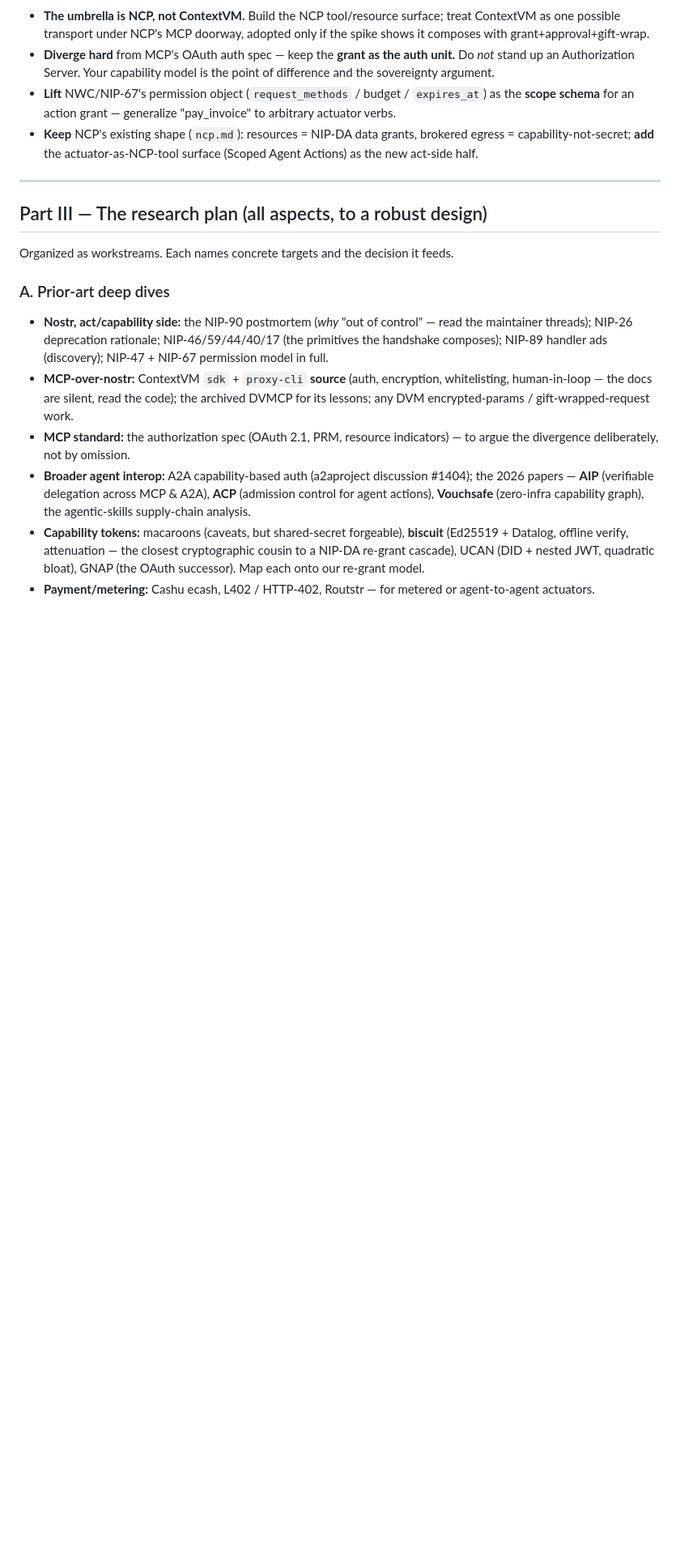
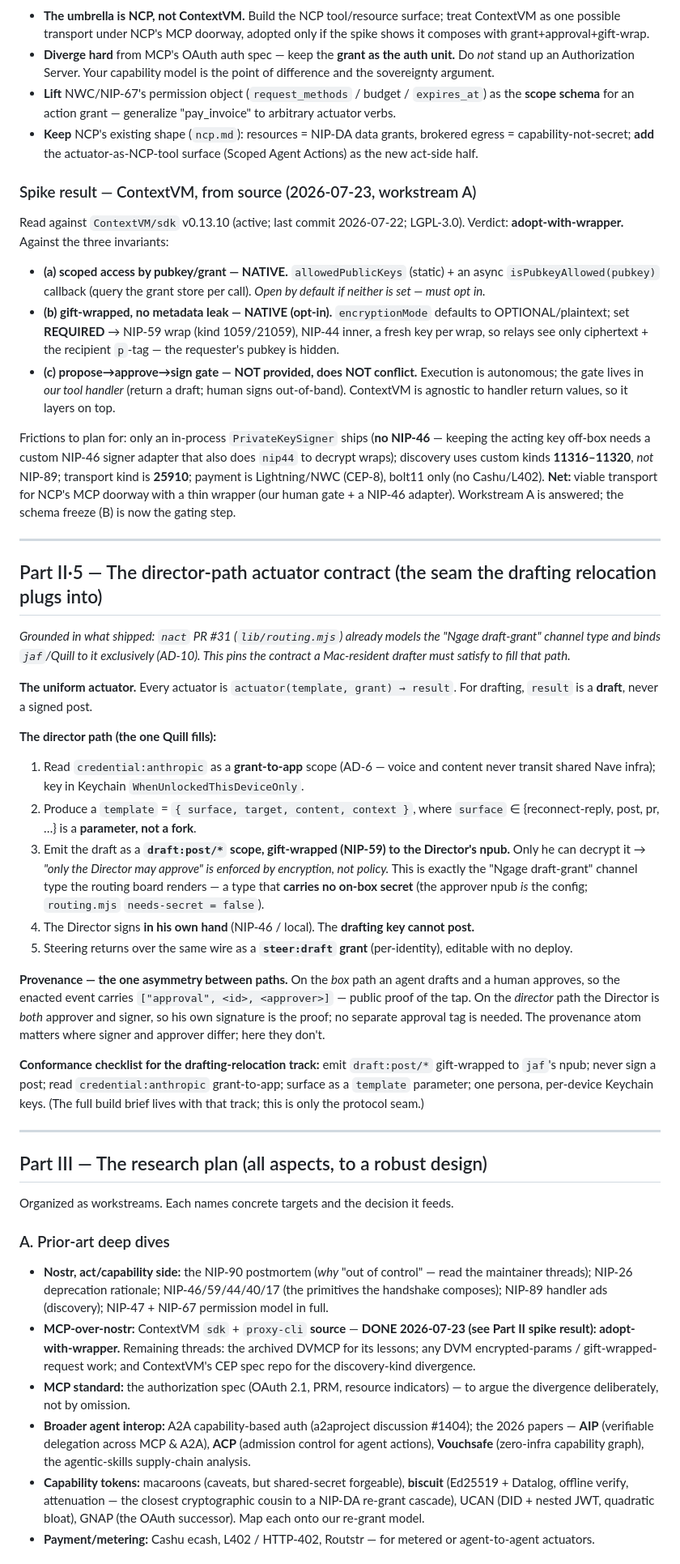
Before and after one commit to JAFairweather/nave.pub, a Markdown page: docs/scoped-agent-actions.md, the part around one of its changes. Shown at 81% size. Rendered like a GitHub page; blank space fills up the shorter version.

Commit message:
docs: fold the ContextVM spike result + pin the director-path actuator contract
Two additions the drafting-relocation track needs to build against a settled spec:

- Workstream A resolved. Read ContextVM/sdk v0.13.10 from source: adopt-with-
  wrapper — scoped access (allowedPublicKeys / isPubkeyAllowed) and gift-wrap
  (encryptionMode: REQUIRED → NIP-59) are native; the propose→approve→sign gate
  is our tool-handler logic and layers cleanly; deltas are a NIP-46 signer
  adapter (only PrivateKeySigner ships) and custom discovery kinds (11316-11320,
  not NIP-89). Schema freeze (workstream B) is now the gating step.

- The director-path actuator contract (Part II.5), grounded in what shipped in
  nact PR #31 (lib/routing.mjs "Ngage draft-grant" channel type): actuator(
  template, grant) -> draft; emit a draft:post/* scope gift-wrapped to the
  Director's npub (approval-by-encryption; no on-box secret); he signs in his own
  hand; the drafting key cannot post. Notes the box-vs-director provenance
  asymmetry and a conformance checklist for the relocation track.

Refs #55 #56

Co-Authored-By: Claude <noreply@anthropic.com>

```diff
--- a/docs/scoped-agent-actions.md
+++ b/docs/scoped-agent-actions.md
@@ -241,6 +241,67 @@ settle**. That is what "the research decides" resolves to.
   brokered egress = capability-not-secret; **add** the actuator-as-NCP-tool
   surface (Scoped Agent Actions) as the new act-side half.
 
+### Spike result — ContextVM, from source (2026-07-23, workstream A)
+
+Read against `ContextVM/sdk` v0.13.10 (active; last commit 2026-07-22; LGPL-3.0).
+Verdict: **adopt-with-wrapper.** Against the three invariants:
+
+- **(a) scoped access by pubkey/grant — NATIVE.** `allowedPublicKeys` (static) +
+  an async `isPubkeyAllowed(pubkey)` callback (query the grant store per call).
+  *Open by default if neither is set — must opt in.*
+- **(b) gift-wrapped, no metadata leak — NATIVE (opt-in).** `encryptionMode`
+  defaults to OPTIONAL/plaintext; set **REQUIRED** → NIP-59 wrap (kind 1059/21059),
+  NIP-44 inner, a fresh key per wrap, so relays see only ciphertext + the recipient
+  `p`-tag — the requester's pubkey is hidden.
+- **(c) propose→approve→sign gate — NOT provided, does NOT conflict.** Execution is
+  autonomous; the gate lives in *our tool handler* (return a draft; human signs
+  out-of-band). ContextVM is agnostic to handler return values, so it layers on top.
+
+Frictions to plan for: only an in-process `PrivateKeySigner` ships (**no NIP-46** —
+keeping the acting key off-box needs a custom NIP-46 signer adapter that also does
+`nip44` to decrypt wraps); discovery uses custom kinds **11316–11320**, *not*
+NIP-89; transport kind is **25910**; payment is Lightning/NWC (CEP-8), bolt11 only
+(no Cashu/L402). **Net:** viable transport for NCP's MCP doorway with a thin wrapper
+(our human gate + a NIP-46 adapter). Workstream A is answered; the schema freeze
+(B) is now the gating step.
+
+---
+
+## Part II·5 — The director-path actuator contract (the seam the drafting relocation plugs into)
+
+*Grounded in what shipped: `nact` PR #31 (`lib/routing.mjs`) already models the
+"Ngage draft-grant" channel type and binds `jaf`/Quill to it exclusively (AD-10).
+This pins the contract a Mac-resident drafter must satisfy to fill that path.*
+
+**The uniform actuator.** Every actuator is `actuator(template, grant) → result`.
+For drafting, `result` is a **draft**, never a signed post.
+
+**The director path (the one Quill fills):**
+1. Read `credential:anthropic` as a **grant-to-app** scope (AD-6 — voice and content
+   never transit shared Nave infra); key in Keychain `WhenUnlockedThisDeviceOnly`.
+2. Produce a `template` = `{ surface, target, content, context }`, where `surface` ∈
+   {reconnect-reply, post, pr, …} is a **parameter, not a fork**.
+3. Emit the draft as a **`draft:post/*` scope, gift-wrapped (NIP-59) to the
+   Director's npub.** Only he can decrypt it → *"only the Director may approve" is
+   enforced by encryption, not policy.* This is exactly the "Ngage draft-grant"
+   channel type the routing board renders — a type that **carries no on-box secret**
+   (the approver npub *is* the config; `routing.mjs` `needs-secret = false`).
+4. The Director signs **in his own hand** (NIP-46 / local). The **drafting key
+   cannot post.**
+5. Steering returns over the same wire as a **`steer:draft` grant** (per-identity),
+   editable with no deploy.
+
+**Provenance — the one asymmetry between paths.** On the *box* path an agent drafts
+and a human approves, so the enacted event carries `["approval", <id>, <approver>]`
+— public proof of the tap. On the *director* path the Director is *both* approver
+and signer, so his own signature is the proof; no separate approval tag is needed.
+The provenance atom matters where signer and approver differ; here they don't.
+
+**Conformance checklist for the drafting-relocation track:** emit `draft:post/*`
+gift-wrapped to `jaf`'s npub; never sign a post; read `credential:anthropic`
+grant-to-app; surface as a `template` parameter; one persona, per-device Keychain
+keys. (The full build brief lives with that track; this is only the protocol seam.)
+
 ---
 
 ## Part III — The research plan (all aspects, to a robust design)
@@ -252,9 +313,10 @@ Organized as workstreams. Each names concrete targets and the decision it feeds.
   read the maintainer threads); NIP-26 deprecation rationale; NIP-46/59/44/40/17
   (the primitives the handshake composes); NIP-89 handler ads (discovery);
   NIP-47 + NIP-67 permission model in full.
-- **MCP-over-nostr:** ContextVM `sdk` + `proxy-cli` **source** (auth, encryption,
-  whitelisting, human-in-loop — the docs are silent, read the code); the archived
-  DVMCP for its lessons; any DVM encrypted-params / gift-wrapped-request work.
+- **MCP-over-nostr:** ContextVM `sdk` + `proxy-cli` **source** — **DONE 2026-07-23
+  (see Part II spike result): adopt-with-wrapper.** Remaining threads: the archived
+  DVMCP for its lessons; any DVM encrypted-params / gift-wrapped-request work; and
+  ContextVM's CEP spec repo for the discovery-kind divergence.
 - **MCP standard:** the authorization spec (OAuth 2.1, PRM, resource indicators)
   — to argue the divergence deliberately, not by omission.
 - **Broader agent interop:** A2A capability-based auth (a2aproject discussion
```
Also changed, not shown: other parts of docs/scoped-agent-actions.md (+4 -2 lines).
